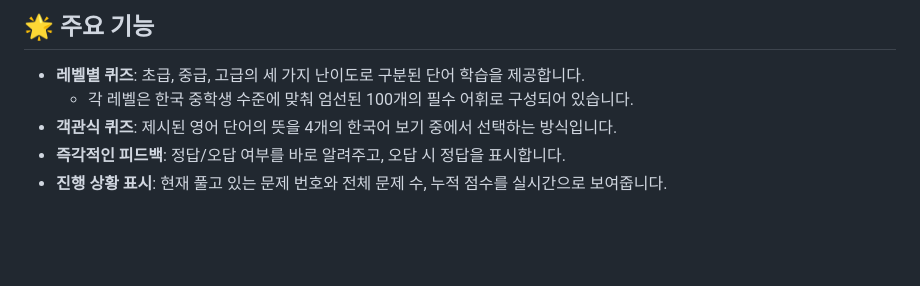
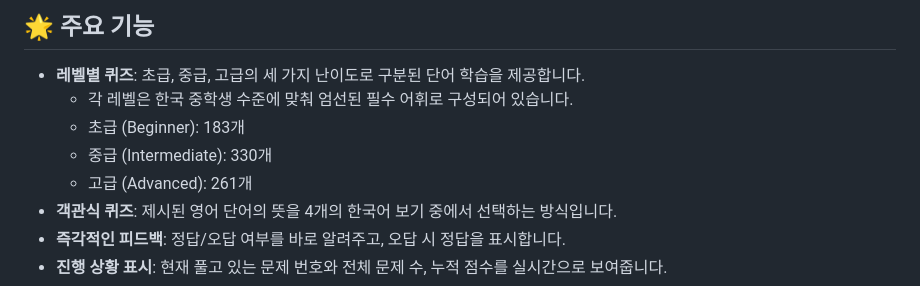
Before and after one commit to mitmirsein/quiz_ewords, a Markdown page: readme.md, the part around the change. GitHub-like rendering; blank space fills up the shorter version.

```diff
--- a/readme.md
+++ b/readme.md
@@ -7,7 +7,10 @@
 ## 🌟 주요 기능
 
 *   **레벨별 퀴즈**: 초급, 중급, 고급의 세 가지 난이도로 구분된 단어 학습을 제공합니다.
-    *   각 레벨은 한국 중학생 수준에 맞춰 엄선된 100개의 필수 어휘로 구성되어 있습니다.
+    *   각 레벨은 한국 중학생 수준에 맞춰 엄선된 필수 어휘로 구성되어 있습니다.
+    *   초급 (Beginner): 183개
+    *   중급 (Intermediate): 330개
+    *   고급 (Advanced): 261개
 *   **객관식 퀴즈**: 제시된 영어 단어의 뜻을 4개의 한국어 보기 중에서 선택하는 방식입니다.
 *   **즉각적인 피드백**: 정답/오답 여부를 바로 알려주고, 오답 시 정답을 표시합니다.
 *   **진행 상황 표시**: 현재 풀고 있는 문제 번호와 전체 문제 수, 누적 점수를 실시간으로 보여줍니다.
```
